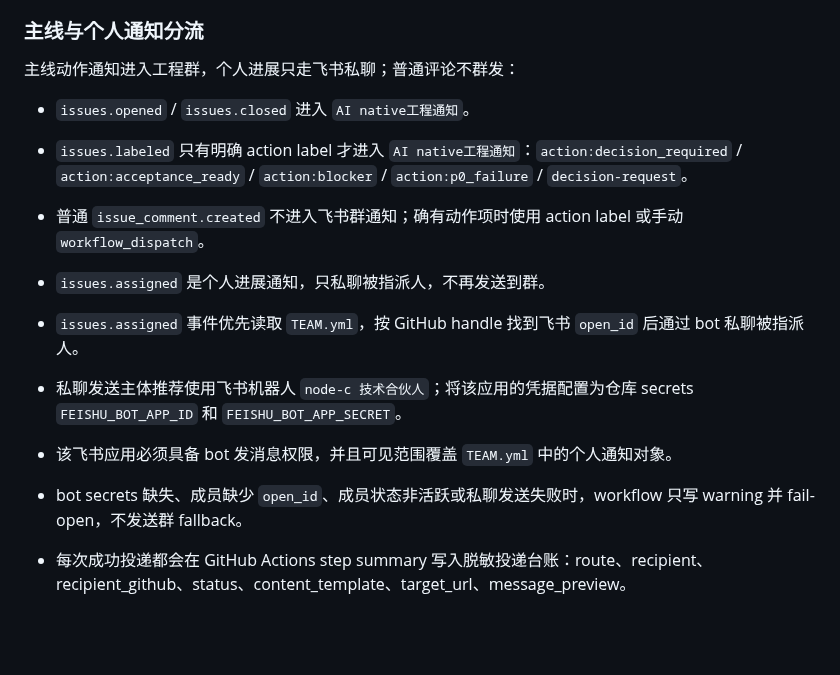
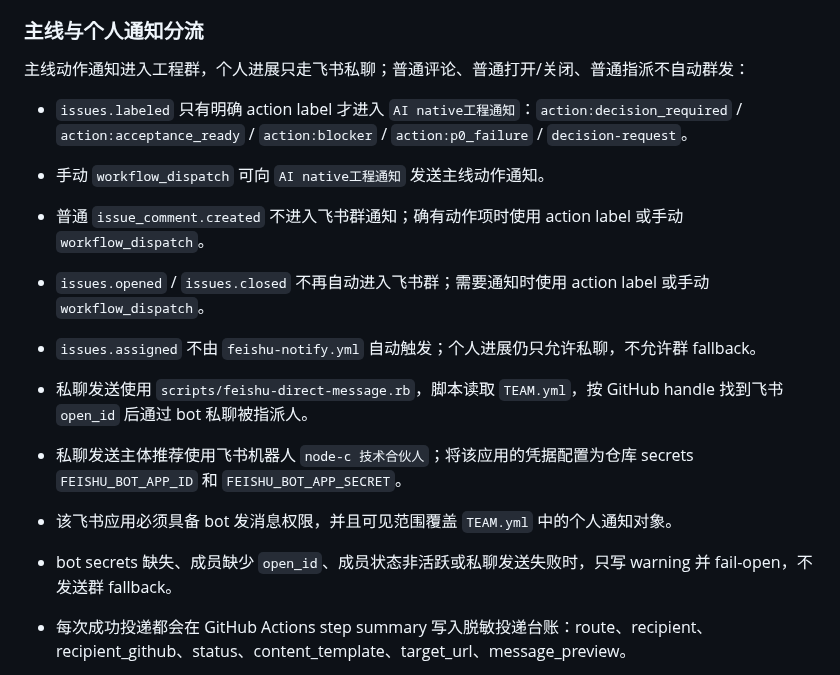
Before and after one commit to huanlongAI/hl-dispatch, a Markdown page: README.md, the part around the change. GitHub-like rendering; blank space fills up the shorter version.

Commit message:
docs(dispatch): align Feishu notification routing docs

```diff
--- a/README.md
+++ b/README.md
@@ -91,17 +91,18 @@ hl-dispatch 是唤龙平台仓库体系中的**协作调度仓库**，承载创
 
 ### 主线与个人通知分流
 
-主线动作通知进入工程群，个人进展只走飞书私聊；普通评论不群发：
+主线动作通知进入工程群，个人进展只走飞书私聊；普通评论、普通打开/关闭、普通指派不自动群发：
 
-- `issues.opened` / `issues.closed` 进入 `AI native工程通知`。
 - `issues.labeled` 只有明确 action label 才进入 `AI native工程通知`：`action:decision_required` / `action:acceptance_ready` / `action:blocker` / `action:p0_failure` / `decision-request`。
+- 手动 `workflow_dispatch` 可向 `AI native工程通知` 发送主线动作通知。
 - 普通 `issue_comment.created` 不进入飞书群通知；确有动作项时使用 action label 或手动 `workflow_dispatch`。
-- `issues.assigned` 是个人进展通知，只私聊被指派人，不再发送到群。
+- `issues.opened` / `issues.closed` 不再自动进入飞书群；需要通知时使用 action label 或手动 `workflow_dispatch`。
+- `issues.assigned` 不由 `feishu-notify.yml` 自动触发；个人进展仍只允许私聊，不允许群 fallback。
 
-- `issues.assigned` 事件优先读取 `TEAM.yml`，按 GitHub handle 找到飞书 `open_id` 后通过 bot 私聊被指派人。
+- 私聊发送使用 `scripts/feishu-direct-message.rb`，脚本读取 `TEAM.yml`，按 GitHub handle 找到飞书 `open_id` 后通过 bot 私聊被指派人。
 - 私聊发送主体推荐使用飞书机器人 `node-c 技术合伙人`；将该应用的凭据配置为仓库 secrets `FEISHU_BOT_APP_ID` 和 `FEISHU_BOT_APP_SECRET`。
 - 该飞书应用必须具备 bot 发消息权限，并且可见范围覆盖 `TEAM.yml` 中的个人通知对象。
-- bot secrets 缺失、成员缺少 `open_id`、成员状态非活跃或私聊发送失败时，workflow 只写 warning 并 fail-open，不发送群 fallback。
+- bot secrets 缺失、成员缺少 `open_id`、成员状态非活跃或私聊发送失败时，只写 warning 并 fail-open，不发送群 fallback。
 - 每次成功投递都会在 GitHub Actions step summary 写入脱敏投递台账：route、recipient、recipient_github、status、content_template、target_url、message_preview。
 - 本机手动私发使用 `scripts/feishu-direct-message.rb`，默认 dry-run；只有显式传 `--execute` 才会发送。脚本优先读取 `FEISHU_BOT_APP_ID` / `FEISHU_BOT_APP_SECRET`，未设置时才退回当前 `lark-cli` profile。
 
```
